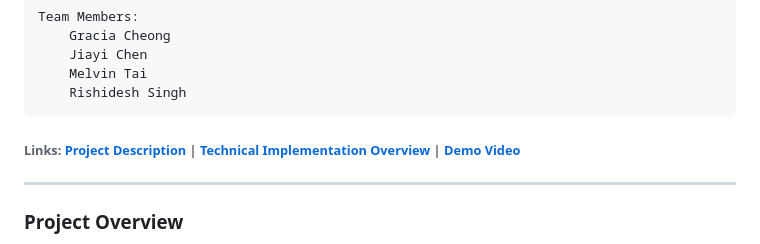
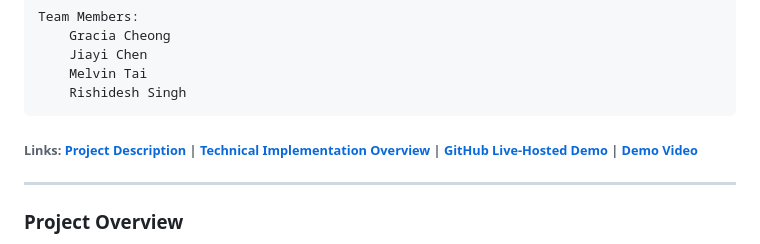
Before and after one commit to melvin-tai/MindFoodness, a Markdown page: README.md, the part around the change. Drawn GitHub-style.

```diff
--- a/README.md
+++ b/README.md
@@ -7,7 +7,7 @@ _Project Prototype by Team CoLabs (KitaHack 2026)_
         Melvin Tai
         Rishidesh Singh
 
-###### Links: [Project Description](https://docs.google.com/document/d/1VxyR0r-EY3K2TtNUxoYwTPV2nDVVob8laGmwB73uIYg/edit?tab=t.gq07mg7py7z6) | [Technical Implementation Overview](https://docs.google.com/presentation/d/18qDQ-OEVjeLq51vIHNkgcUXYY4AtdjjztZLzuSfwdQY/edit?usp=sharing) | [Demo Video]()
+###### Links: [Project Description](https://docs.google.com/document/d/1VxyR0r-EY3K2TtNUxoYwTPV2nDVVob8laGmwB73uIYg/edit?tab=t.gq07mg7py7z6) | [Technical Implementation Overview](https://docs.google.com/presentation/d/18qDQ-OEVjeLq51vIHNkgcUXYY4AtdjjztZLzuSfwdQY/edit?usp=sharing) | [GitHub Live-Hosted Demo](https://melvin-tai.github.io/MindFoodness/) | [Demo Video]()
 
 ---
 
```
